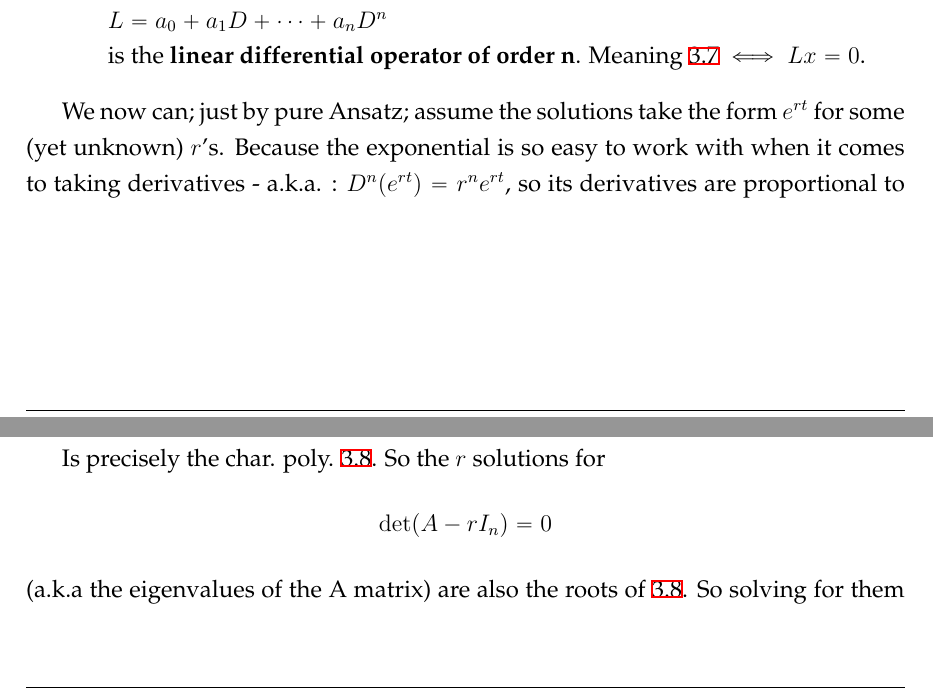
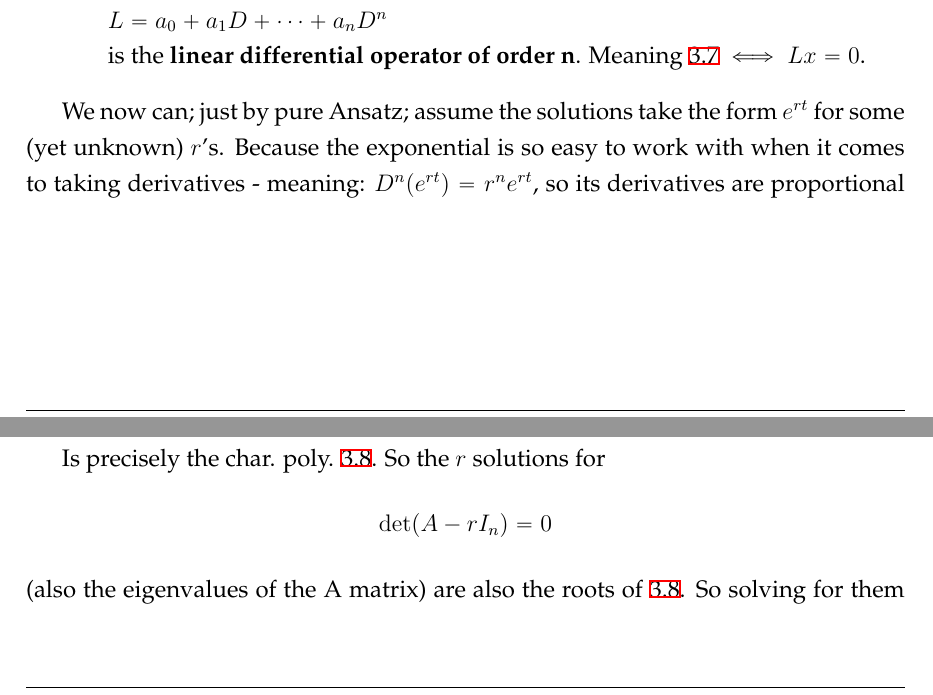
Before and after one commit to viktorashi/bachelor-thesis, a LaTeX thesis (main.tex, which reads chapters/chapter3.tex): two parts of pages 15 and 23 of 79, joined at a grey line, cut so that both start at the same text. Compiled offline with XeLaTeX.

Commit message:
sters akauri

```diff
--- a/chapters/chapter3.tex
+++ b/chapters/chapter3.tex
@@ -142,7 +142,7 @@ Introducing the notion of \textbf{operators} would help in writing this next sec
 	\hspace{20pt} is the \textbf{linear differential operator of order n}. Meaning \ref{lin_hom_eq_const} $\iff Lx=0$.
 \end{definition}
 
-We now can; just by pure Ansatz; assume the solutions take the form $e^{rt}$ for some (yet unknown) $r$'s. Because the exponential is so easy to work with when it comes to taking derivatives - a.k.a. : $D^n(e^{rt})=r^ne^{rt}$, so its derivatives are proportional to itself, meaning no new $t$'s are introduced - substituting back into \ref{lin_hom_eq_const} yields
+We now can; just by pure Ansatz; assume the solutions take the form $e^{rt}$ for some (yet unknown) $r$'s. Because the exponential is so easy to work with when it comes to taking derivatives - meaning: $D^n(e^{rt})=r^ne^{rt}$, so its derivatives are proportional to itself, meaning no new $t$'s are introduced - substituting back into \ref{lin_hom_eq_const} yields
 \begin{gather*}
 	Le^{rt} = a_0 e^{rt} + a_1 De^{rt} + \dots +a_{n} D^ne^{rt} = 0      \\
 	\Updownarrow \\
@@ -494,7 +494,7 @@ Is precisely the char. poly. \ref{lin_eq_char_poly}. So the $r$ solutions for
 \[
 	\det (A - r I_n) =0
 \]
-(a.k.a the eigenvalues of the A matrix) are also the roots of \ref{lin_eq_char_poly}. So solving for them would obtain the solutions
+(also the eigenvalues of the A matrix) are also the roots of \ref{lin_eq_char_poly}. So solving for them would obtain the solutions
 \[
 	x_i = e^{rt}x_i(0) \quad \text{for  } i = \overline{1,n}.
 \]
```
